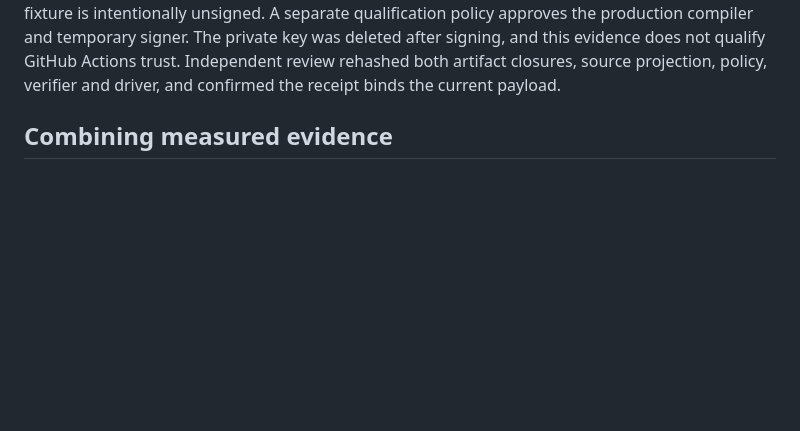
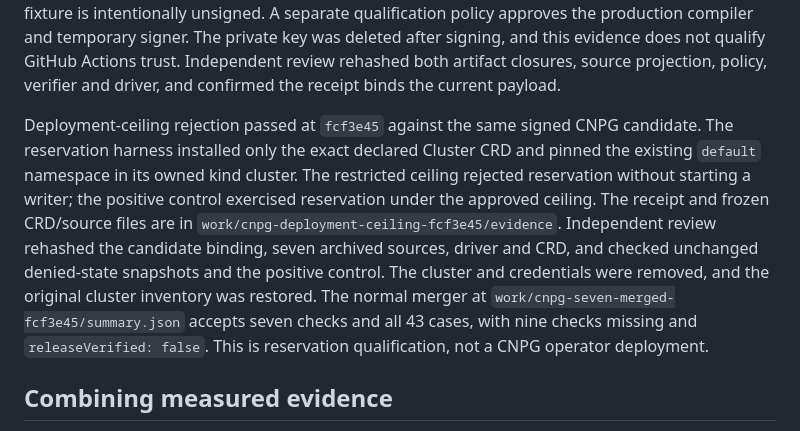
Before and after one commit to rawkode/apsides, a Markdown page: docs/reakt/PRODUCTION-EVIDENCE.md, the part around the change. GitHub-like rendering; blank space fills up the shorter version.

Commit message:
Record CNPG deployment ceiling qualification

```diff
--- a/docs/reakt/PRODUCTION-EVIDENCE.md
+++ b/docs/reakt/PRODUCTION-EVIDENCE.md
@@ -78,6 +78,19 @@ the production compiler and temporary signer. The private key was deleted after
 signing, and this evidence does not qualify GitHub Actions trust.
 Independent review rehashed both artifact closures, source projection, policy,
 verifier and driver, and confirmed the receipt binds the current payload.
+
+Deployment-ceiling rejection passed at `fcf3e45` against the same signed CNPG
+candidate. The reservation harness installed only the exact declared Cluster CRD
+and pinned the existing `default` namespace in its owned kind cluster. The
+restricted ceiling rejected reservation without starting a writer; the positive
+control exercised reservation under the approved ceiling. The receipt and frozen
+CRD/source files are in `work/cnpg-deployment-ceiling-fcf3e45/evidence`.
+Independent review rehashed the candidate binding, seven archived sources, driver
+and CRD, and checked unchanged denied-state snapshots and the positive control.
+The cluster and credentials were removed, and the original cluster inventory was
+restored. The normal merger at `work/cnpg-seven-merged-fcf3e45/summary.json` accepts
+seven checks and all 43 cases, with nine checks missing and `releaseVerified:
+false`. This is reservation qualification, not a CNPG operator deployment.
 
 ## Combining measured evidence
 
```
Also changed, not shown: docs/reakt/STATUS.md (+6 -0 lines).
